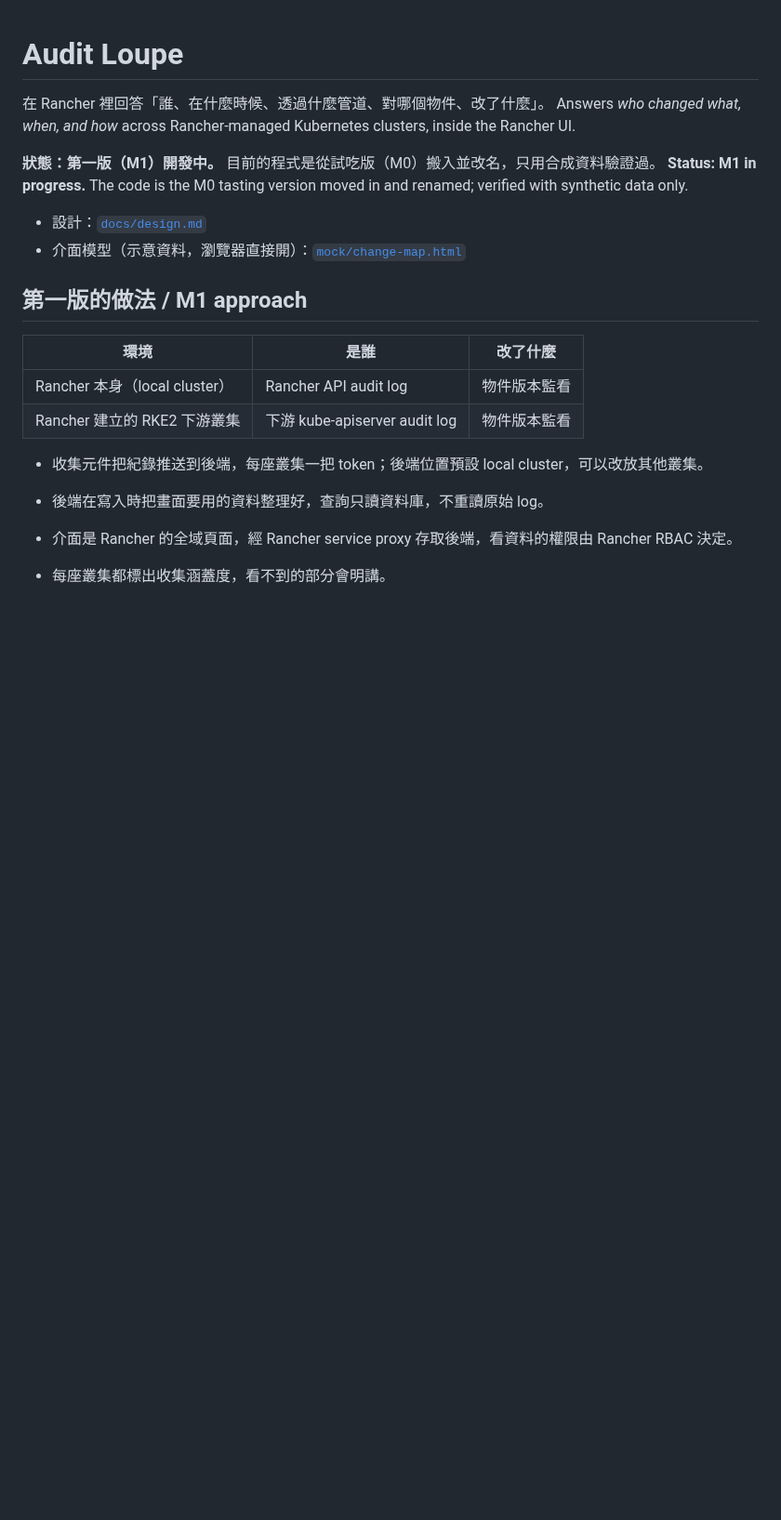
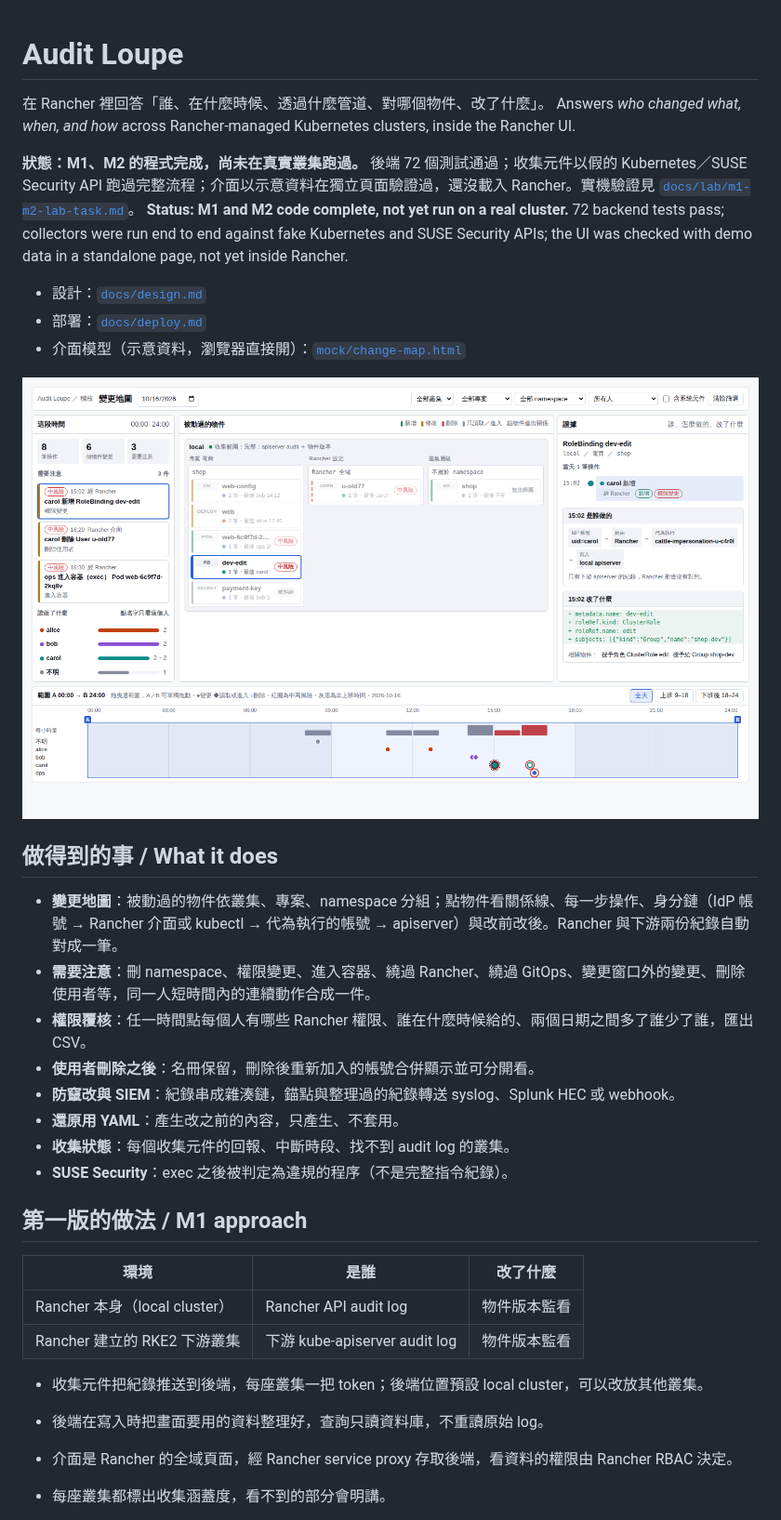
Before and after one commit to yansheng133/audit-loupe, a Markdown page: README.md, the part around one of its changes. Shown at 93% size. Rendered like a GitHub page; pictures changed too: docs/images/change-map.png (added); blank space fills up the shorter version.

Commit message:
README: current status, what it does, screenshots, docs links
Co-Authored-By: Claude Opus 5.5 <noreply@anthropic.com>
Claude-Session: https://claude.ai/code/session_01LBgDfEMPT67c4fCbKhumt5

```diff
--- a/README.md
+++ b/README.md
@@ -3,11 +3,25 @@
 在 Rancher 裡回答「誰、在什麼時候、透過什麼管道、對哪個物件、改了什麼」。
 Answers *who changed what, when, and how* across Rancher-managed Kubernetes clusters, inside the Rancher UI.
 
-**狀態：第一版（M1）開發中。** 目前的程式是從試吃版（M0）搬入並改名，只用合成資料驗證過。
-**Status: M1 in progress.** The code is the M0 tasting version moved in and renamed; verified with synthetic data only.
+**狀態：M1、M2 的程式完成，尚未在真實叢集跑過。** 後端 72 個測試通過；收集元件以假的 Kubernetes／SUSE Security API 跑過完整流程；介面以示意資料在獨立頁面驗證過，還沒載入 Rancher。實機驗證見 [`docs/lab/m1-m2-lab-task.md`](docs/lab/m1-m2-lab-task.md)。
+**Status: M1 and M2 code complete, not yet run on a real cluster.** 72 backend tests pass; collectors were run end to end against fake Kubernetes and SUSE Security APIs; the UI was checked with demo data in a standalone page, not yet inside Rancher.
 
 - 設計：[`docs/design.md`](docs/design.md)
+- 部署：[`docs/deploy.md`](docs/deploy.md)
 - 介面模型（示意資料，瀏覽器直接開）：[`mock/change-map.html`](mock/change-map.html)
+
+![變更地圖](docs/images/change-map.png)
+
+## 做得到的事 / What it does
+
+- **變更地圖**：被動過的物件依叢集、專案、namespace 分組；點物件看關係線、每一步操作、身分鏈（IdP 帳號 → Rancher 介面或 kubectl → 代為執行的帳號 → apiserver）與改前改後。Rancher 與下游兩份紀錄自動對成一筆。
+- **需要注意**：刪 namespace、權限變更、進入容器、繞過 Rancher、繞過 GitOps、變更窗口外的變更、刪除使用者等，同一人短時間內的連續動作合成一件。
+- **權限覆核**：任一時間點每個人有哪些 Rancher 權限、誰在什麼時候給的、兩個日期之間多了誰少了誰，匯出 CSV。
+- **使用者刪除之後**：名冊保留，刪除後重新加入的帳號合併顯示並可分開看。
+- **防竄改與 SIEM**：紀錄串成雜湊鏈，錨點與整理過的紀錄轉送 syslog、Splunk HEC 或 webhook。
+- **還原用 YAML**：產生改之前的內容，只產生、不套用。
+- **收集狀態**：每個收集元件的回報、中斷時段、找不到 audit log 的叢集。
+- **SUSE Security**：exec 之後被判定為違規的程序（不是完整指令紀錄）。
 
 ## 第一版的做法 / M1 approach
 
```
Also changed, not shown: other parts of README.md (+4 -1 lines), docs/images/access-review.png (added).
